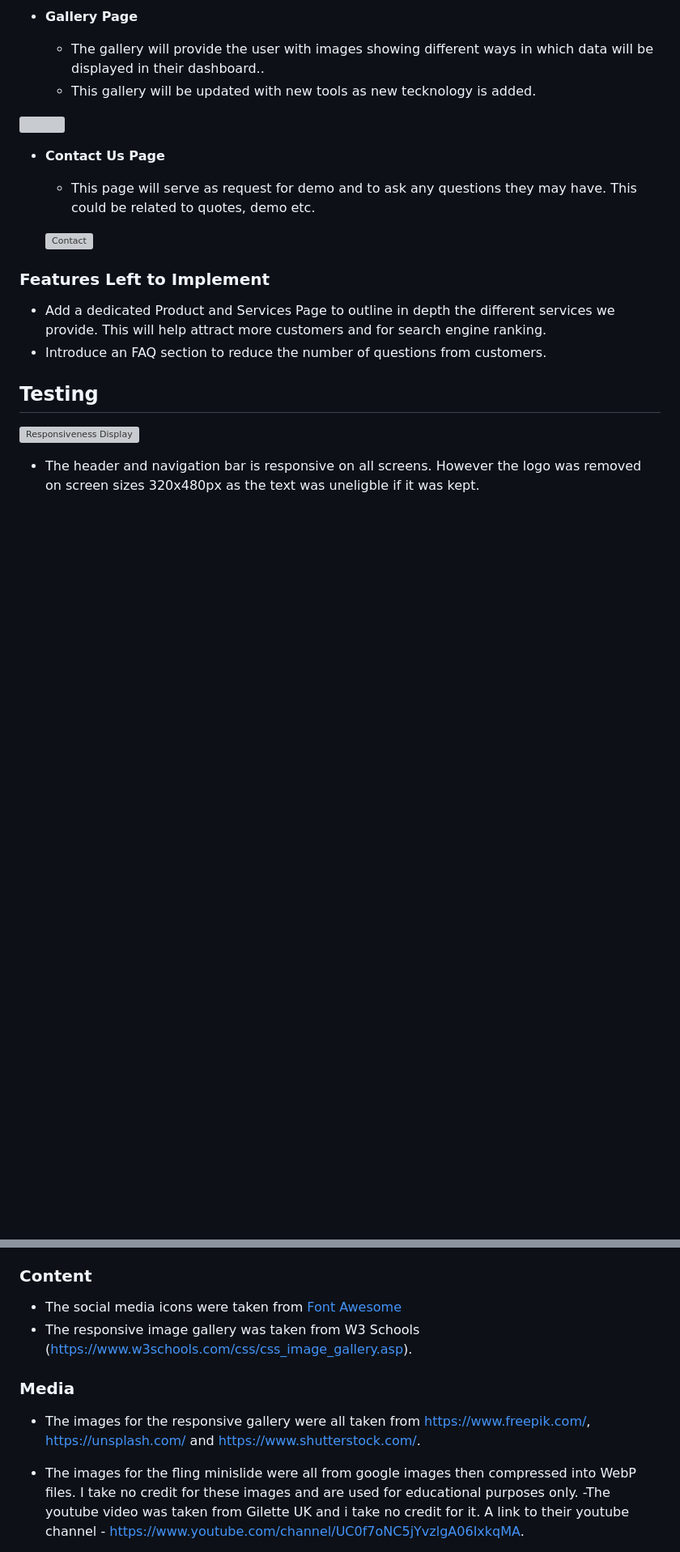
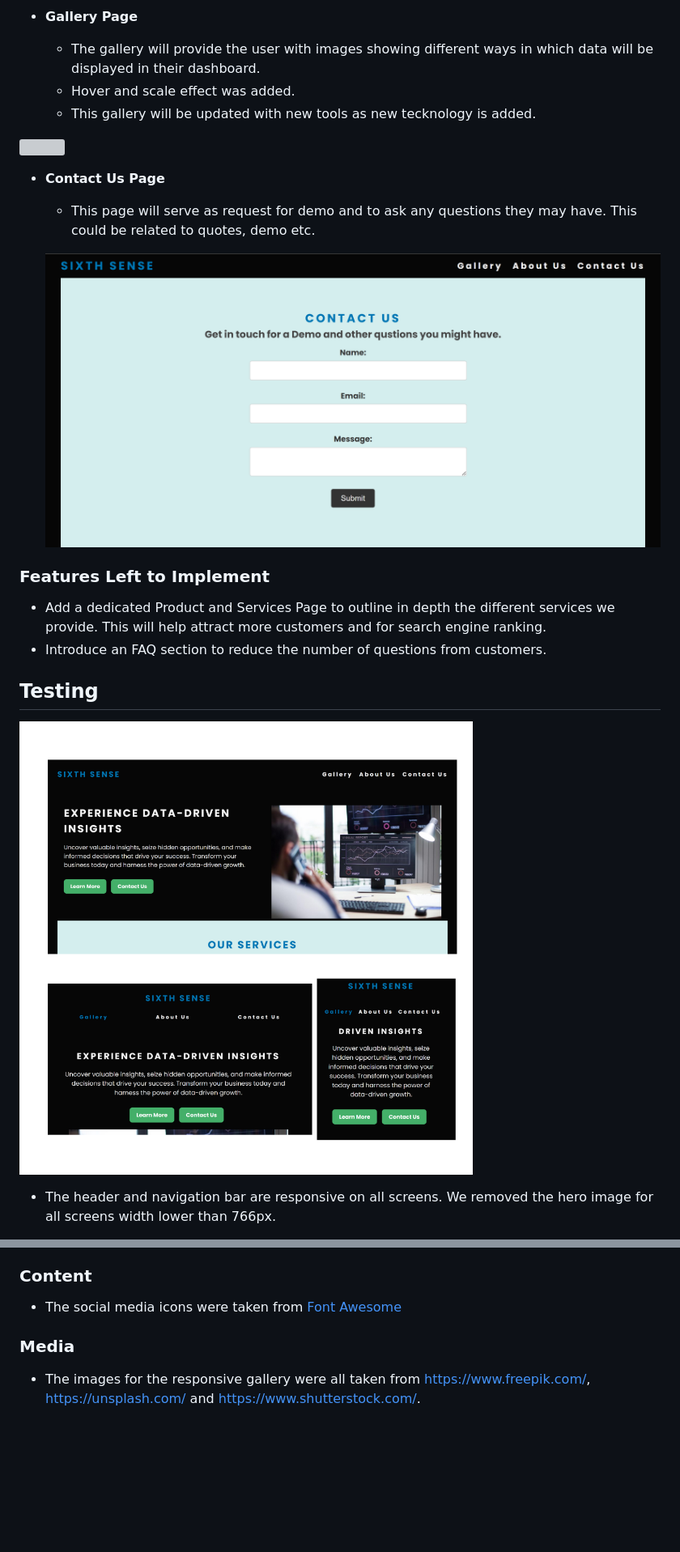
Before and after one commit to gfomengia/data-visualisation-pp1, a Markdown page: README.md, 2 parts joined by grey strips. Shown: that part at 81% size. Rendered like a GitHub page; pictures changed too: assets/images/sixthsense-contact-us.png (added); blank space fills up the shorter version; grey boxes are pictures that could not be loaded.

Commit message:
Add respoonsive collection of all pages to readme

```diff
--- a/README.md
+++ b/README.md
@@ -47,7 +47,8 @@ The main purpose of this website is to provide reports and insights to small and
 
 - __Gallery Page__
 
-  - The gallery will provide the user with  images showing different ways in which data will be displayed in their dashboard..
+  - The gallery will provide the user with  images showing different ways in which data will be displayed in their dashboard.
+  - Hover and scale effect was added.
   - This gallery will be updated with new tools as new tecknology is added.
 
  ![](/assets/images/sixthsense-gallerypage.png)
@@ -57,7 +58,7 @@ The main purpose of this website is to provide reports and insights to small and
 
   - This page will serve as request for demo and to ask any questions they may have. This could be related to quotes, demo etc.
 
-  ![Contact](/assets/images/contact.webp)
+  ![Contact](/assets/images/sixthsense-contact-us.png)
 
 
 ### Features Left to Implement
@@ -67,7 +68,7 @@ The main purpose of this website is to provide reports and insights to small and
 
 ## Testing
 
-![Responsiveness Display](/assets/images/responsive.webp)
+![Responsiveness Homepage](/assets/images/sixthsense-eeponsive-view.png)
 
-- The header and navigation bar is responsive on all screens. However the logo was removed on screen sizes 320x480px as the text was uneligble if it was kept.
+- The header and navigation bar are responsive on all screens. We removed the hero image for all screens width lower than 766px.
 
@@ -116,12 +113,10 @@ The live link can be found here - <https://gfomengia.github.io/data-visualisatio
 ### Content
 
 - The social media icons were taken from [Font Awesome](https://fontawesome.com/)
-- The responsive image gallery was taken from W3 Schools (<https://www.w3schools.com/css/css_image_gallery.asp>).
+
 
 ### Media
 
 - The images for the responsive gallery were all taken from <https://www.freepik.com/>, <https://unsplash.com/> and <https://www.shutterstock.com/>.
-- The images for the fling minislide were all from google images then compressed into WebP files. I take no credit for these images and are used for educational purposes only.
--The youtube video was taken from Gilette UK and i take no credit for it. A link to their youtube channel - <https://www.youtube.com/channel/UC0f7oNC5jYvzlgA06IxkqMA>.
 
 - __Notes__
```
Also changed, not shown: other parts of README.md (+6 -10 lines), assets/images/sixthsense-reponsive-contactus.png (added), assets/images/sixthsense-reponsive-gallery.png (added), 2 other files.
